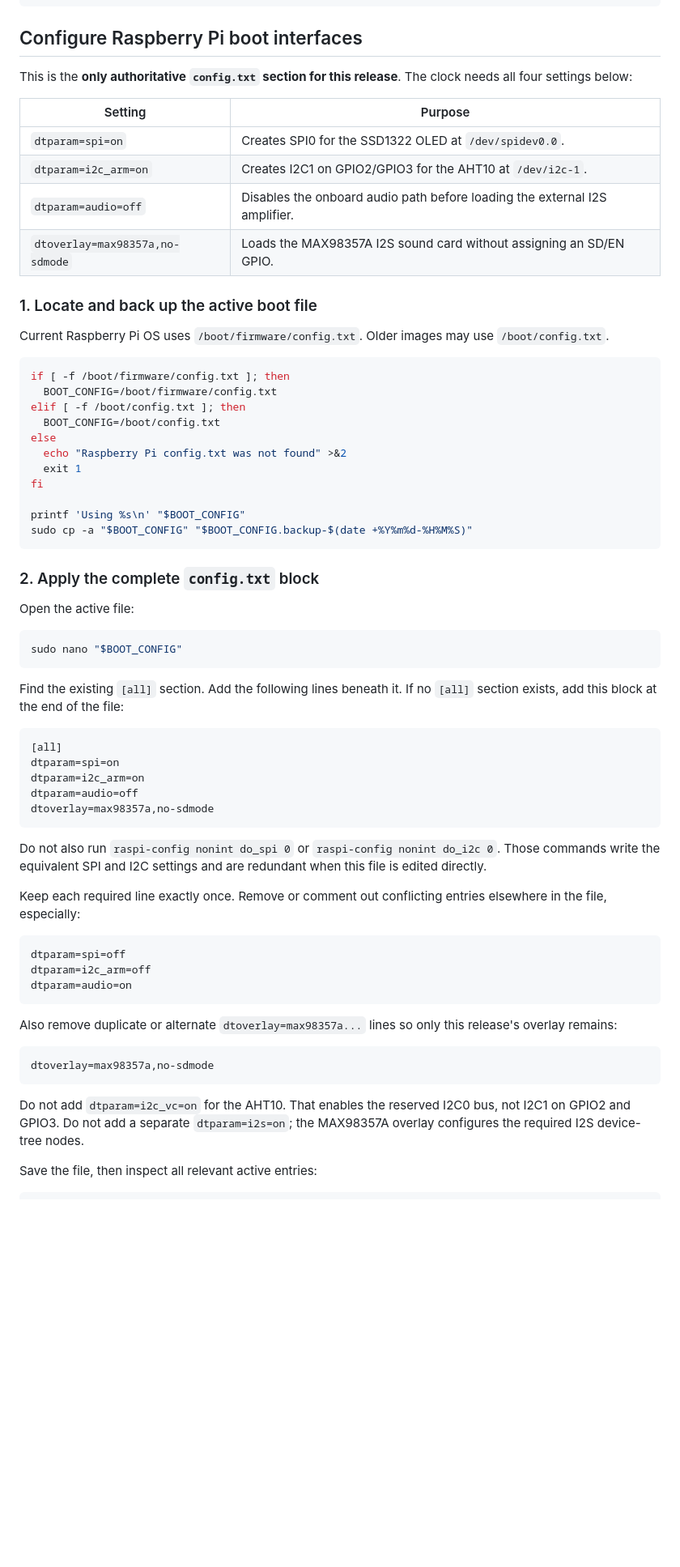
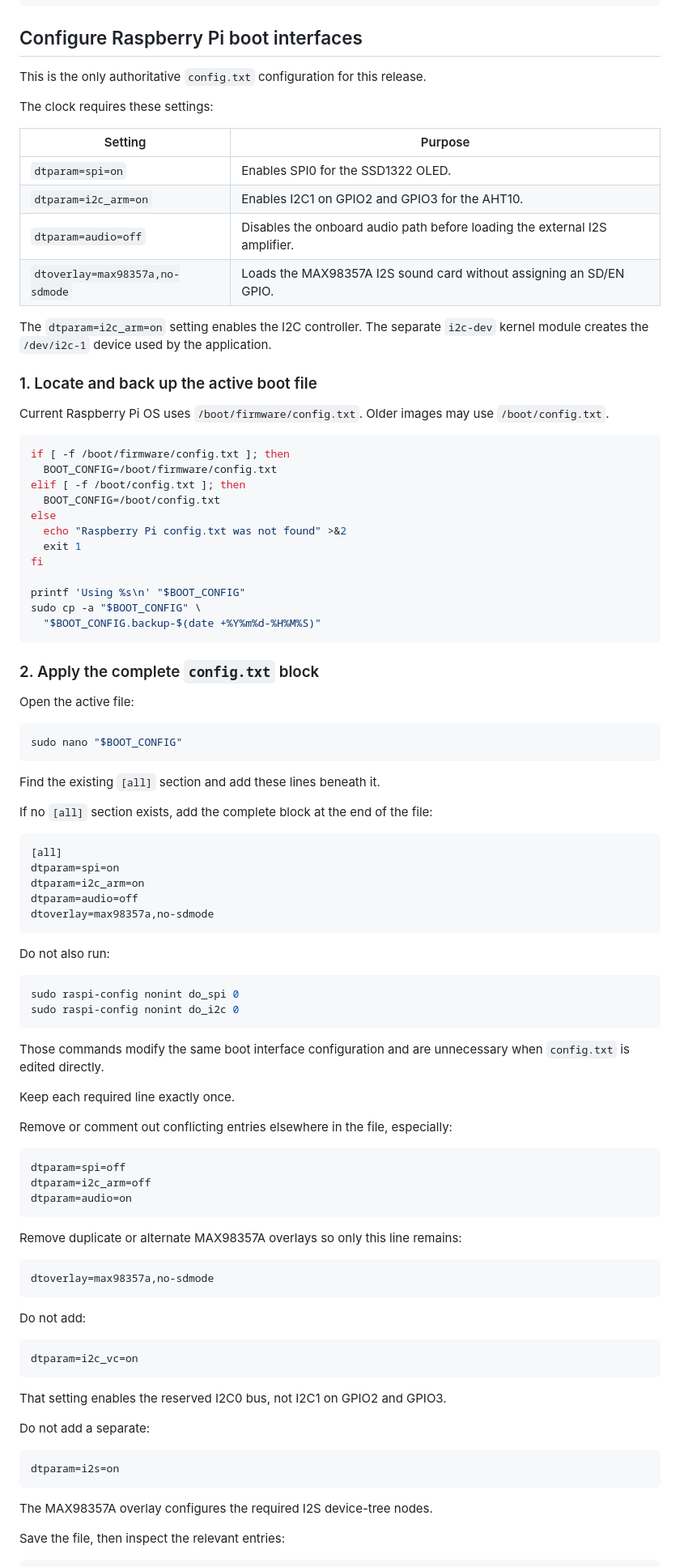
Before and after one commit to mkinderwater/mk-piclock-adult, a Markdown page: install.md, the part around one of its changes. Shown at 81% size. GitHub-like rendering; blank space fills up the shorter version.

````diff
--- a/install.md
+++ b/install.md
@@ -37,14 +37,18 @@ pkg-config --modversion libgpiod
 
 ## Configure Raspberry Pi boot interfaces
 
-This is the **only authoritative `config.txt` section for this release**. The clock needs all four settings below:
+This is the only authoritative `config.txt` configuration for this release.
 
-| Setting | Purpose |
-| --- | --- |
-| `dtparam=spi=on` | Creates SPI0 for the SSD1322 OLED at `/dev/spidev0.0`. |
-| `dtparam=i2c_arm=on` | Creates I2C1 on GPIO2/GPIO3 for the AHT10 at `/dev/i2c-1`. |
-| `dtparam=audio=off` | Disables the onboard audio path before loading the external I2S amplifier. |
-| `dtoverlay=max98357a,no-sdmode` | Loads the MAX98357A I2S sound card without assigning an SD/EN GPIO. |
+The clock requires these settings:
+
+| Setting                         | Purpose                                                                    |
+| ------------------------------- | -------------------------------------------------------------------------- |
+| `dtparam=spi=on`                | Enables SPI0 for the SSD1322 OLED.                                         |
+| `dtparam=i2c_arm=on`            | Enables I2C1 on GPIO2 and GPIO3 for the AHT10.                             |
+| `dtparam=audio=off`             | Disables the onboard audio path before loading the external I2S amplifier. |
+| `dtoverlay=max98357a,no-sdmode` | Loads the MAX98357A I2S sound card without assigning an SD/EN GPIO.        |
+
+The `dtparam=i2c_arm=on` setting enables the I2C controller. The separate `i2c-dev` kernel module creates the `/dev/i2c-1` device used by the application.
 
 ### 1. Locate and back up the active boot file
 
@@ -61,7 +65,8 @@ else
 fi
 
 printf 'Using %s\n' "$BOOT_CONFIG"
-sudo cp -a "$BOOT_CONFIG" "$BOOT_CONFIG.backup-$(date +%Y%m%d-%H%M%S)"
+sudo cp -a "$BOOT_CONFIG" \
+  "$BOOT_CONFIG.backup-$(date +%Y%m%d-%H%M%S)"
 ```
 
 ### 2. Apply the complete `config.txt` block
@@ -72,7 +77,9 @@ Open the active file:
 sudo nano "$BOOT_CONFIG"
 ```
 
-Find the existing `[all]` section. Add the following lines beneath it. If no `[all]` section exists, add this block at the end of the file:
+Find the existing `[all]` section and add these lines beneath it.
+
+If no `[all]` section exists, add the complete block at the end of the file:
 
 ```ini
 [all]
@@ -82,9 +89,18 @@ dtparam=audio=off
 dtoverlay=max98357a,no-sdmode
 ```
 
-Do not also run `raspi-config nonint do_spi 0` or `raspi-config nonint do_i2c 0`. Those commands write the equivalent SPI and I2C settings and are redundant when this file is edited directly.
+Do not also run:
 
-Keep each required line exactly once. Remove or comment out conflicting entries elsewhere in the file, especially:
+```bash
+sudo raspi-config nonint do_spi 0
+sudo raspi-config nonint do_i2c 0
+```
+
+Those commands modify the same boot interface configuration and are unnecessary when `config.txt` is edited directly.
+
+Keep each required line exactly once.
+
+Remove or comment out conflicting entries elsewhere in the file, especially:
 
 ```ini
 dtparam=spi=off
@@ -92,14 +108,28 @@ dtparam=i2c_arm=off
 dtparam=audio=on
 ```
 
-Also remove duplicate or alternate `dtoverlay=max98357a...` lines so only this release's overlay remains:
+Remove duplicate or alternate MAX98357A overlays so only this line remains:
 
 ```ini
 dtoverlay=max98357a,no-sdmode
 ```
 
-Do not add `dtparam=i2c_vc=on` for the AHT10. That enables the reserved I2C0 bus, not I2C1 on GPIO2 and GPIO3. Do not add a separate `dtparam=i2s=on`; the MAX98357A overlay configures the required I2S device-tree nodes.
+Do not add:
 
-Save the file, then inspect all relevant active entries:
+```ini
+dtparam=i2c_vc=on
+```
+
+That setting enables the reserved I2C0 bus, not I2C1 on GPIO2 and GPIO3.
+
+Do not add a separate:
+
+```ini
+dtparam=i2s=on
+```
+
+The MAX98357A overlay configures the required I2S device-tree nodes.
+
+Save the file, then inspect the relevant entries:
 
 ```bash
````
Also changed, not shown: other parts of install.md (+209 -42 lines).
